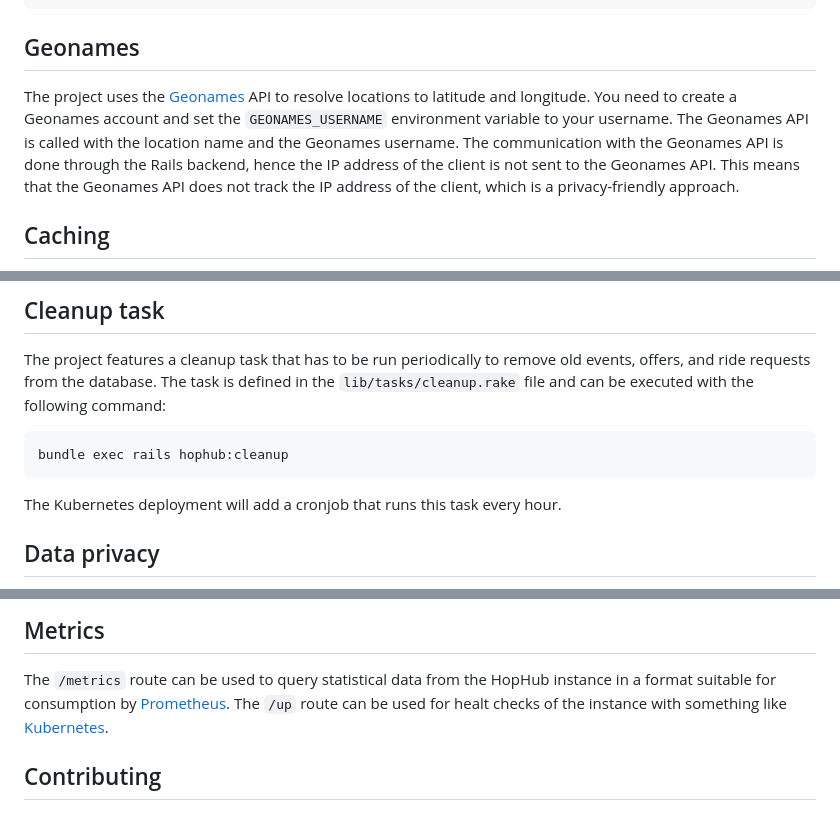
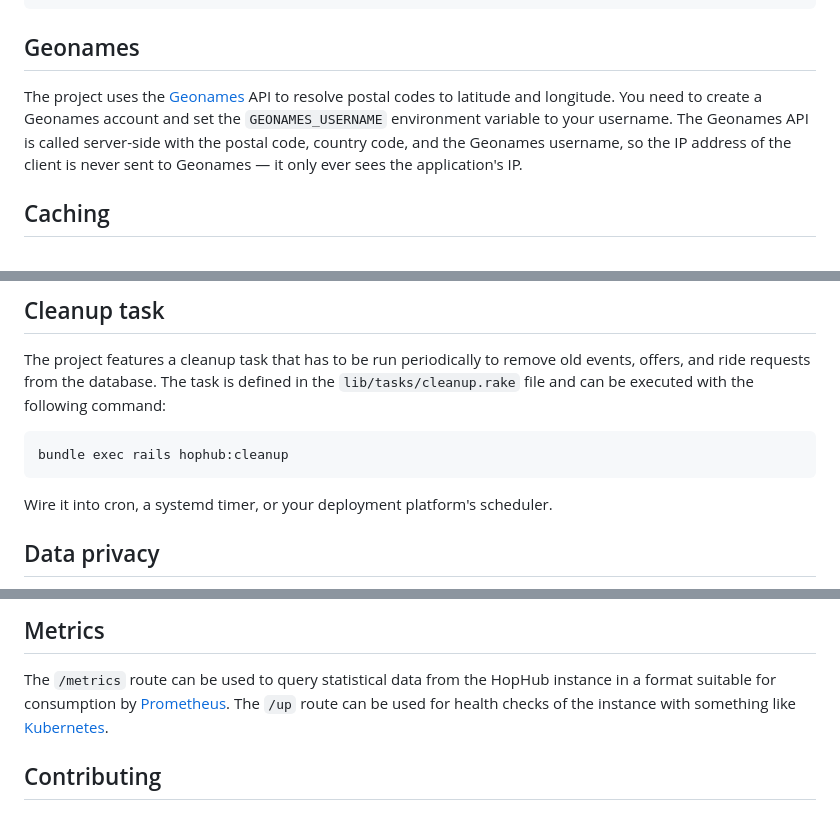
Before and after one commit to HopHubProject/HopHub, a Markdown page: README.md, 3 parts joined by grey strips. GitHub-like rendering.

````diff
--- a/README.md
+++ b/README.md
@@ -178,7 +192,7 @@ bundle exec rails test
 
 ## Geonames
 
-The project uses the [Geonames](https://www.geonames.org/) API to resolve locations to latitude and longitude. You need to create a Geonames account and set the `GEONAMES_USERNAME` environment variable to your username. The Geonames API is called with the location name and the Geonames username. The communication with the Geonames API is done through the Rails backend, hence the IP address of the client is not sent to the Geonames API. This means that the Geonames API does not track the IP address of the client, which is a privacy-friendly approach.
+The project uses the [Geonames](https://www.geonames.org/) API to resolve postal codes to latitude and longitude. You need to create a Geonames account and set the `GEONAMES_USERNAME` environment variable to your username. The Geonames API is called server-side with the postal code, country code, and the Geonames username, so the IP address of the client is never sent to Geonames — it only ever sees the application's IP.
 
 ## Caching
 
@@ -214,7 +228,7 @@ The task is defined in the `lib/tasks/cleanup.rake` file and can be executed wit
 bundle exec rails hophub:cleanup
 ```
 
-The Kubernetes deployment will add a cronjob that runs this task every hour.
+Wire it into cron, a systemd timer, or your deployment platform's scheduler.
 
 ## Data privacy
 
@@ -279,7 +295,7 @@ The project features a GDPR information tool that allows users to query the data
 ## Metrics
 
 The `/metrics` route can be used to query statistical data from the HopHub instance in a format suitable for consumption by [Prometheus](https://prometheus.io/).
-The `/up` route can be used for healt checks of the instance with something like [Kubernetes](https://kubernetes.io/).
+The `/up` route can be used for health checks of the instance with something like [Kubernetes](https://kubernetes.io/).
 
 ## Contributing
 
````
Also changed, not shown: other parts of README.md (+37 -21 lines).
